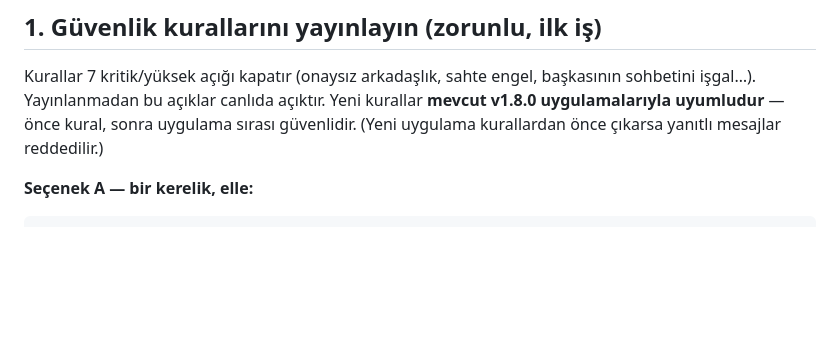
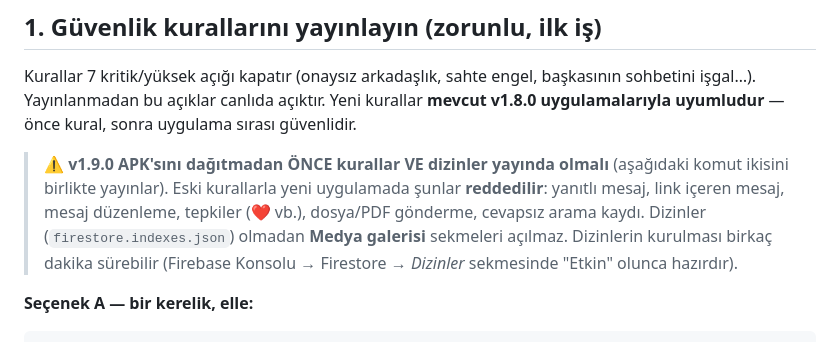
Before and after one commit to cohard32/kardes_mesaj, a Markdown page: docs/YAYIN_ADIMLARI.md, the part around one of its changes. Drawn GitHub-style; blank space fills up the shorter version.

````diff
--- a/docs/YAYIN_ADIMLARI.md
+++ b/docs/YAYIN_ADIMLARI.md
@@ -15,8 +15,15 @@ Sıra önemlidir; adımları yukarıdan aşağıya uygulayın.
 Kurallar 7 kritik/yüksek açığı kapatır (onaysız arkadaşlık, sahte engel,
 başkasının sohbetini işgal…). Yayınlanmadan bu açıklar canlıda açıktır.
 Yeni kurallar **mevcut v1.8.0 uygulamalarıyla uyumludur** — önce kural, sonra
-uygulama sırası güvenlidir. (Yeni uygulama kurallardan önce çıkarsa yanıtlı
-mesajlar reddedilir.)
+uygulama sırası güvenlidir.
+
+> ⚠️ **v1.9.0 APK'sını dağıtmadan ÖNCE kurallar VE dizinler yayında olmalı**
+> (aşağıdaki komut ikisini birlikte yayınlar). Eski kurallarla yeni uygulamada
+> şunlar **reddedilir**: yanıtlı mesaj, link içeren mesaj, mesaj düzenleme,
+> tepkiler (❤️ vb.), dosya/PDF gönderme, cevapsız arama kaydı. Dizinler
+> (`firestore.indexes.json`) olmadan **Medya galerisi** sekmeleri açılmaz.
+> Dizinlerin kurulması birkaç dakika sürebilir (Firebase Konsolu → Firestore →
+> *Dizinler* sekmesinde "Etkin" olunca hazırdır).
 
 **Seçenek A — bir kerelik, elle:**
 ```bash
````
Also changed, not shown: other parts of docs/YAYIN_ADIMLARI.md (+59 -5 lines), README.md (+7 -7 lines).
